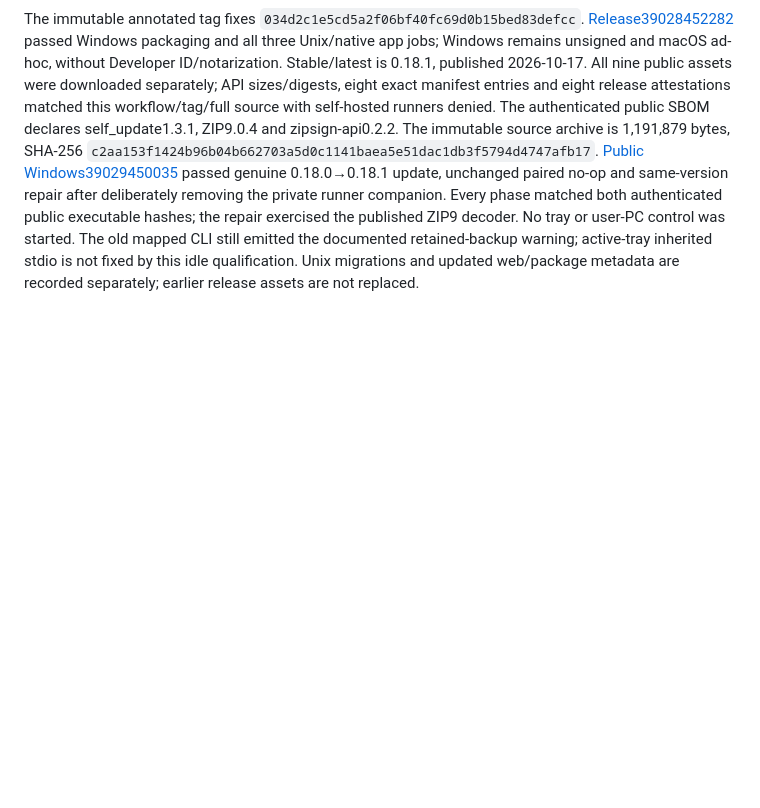
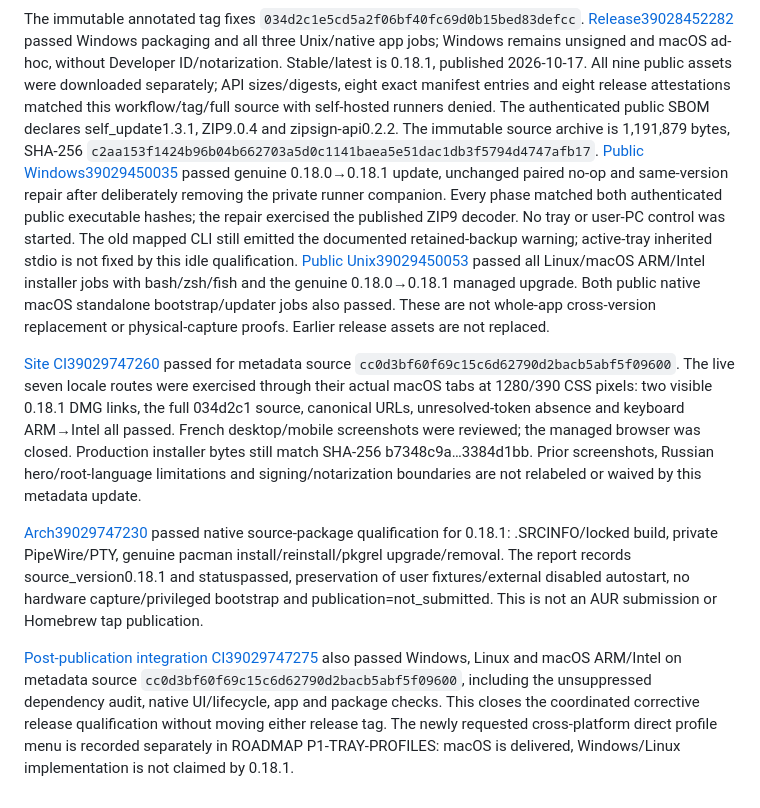
Before and after one commit to Roman-Cuisset/miccamwatch, a Markdown page: docs/ARCHITECTURE.md, the part around the change. Drawn GitHub-style; blank space fills up the shorter version.

```diff
--- a/docs/ARCHITECTURE.md
+++ b/docs/ARCHITECTURE.md
@@ -1451,5 +1451,35 @@ matched both authenticated public executable hashes; the repair exercised the
 published ZIP9 decoder. No tray or user-PC control was started. The old mapped
 CLI still emitted the documented retained-backup warning; active-tray inherited
 stdio is not fixed by this idle qualification.
-Unix migrations and updated web/package metadata are recorded separately;
-earlier release assets are not replaced.
+[Public Unix39029450053](https://github.com/Roman-Cuisset/miccamwatch/actions/runs/39029450053)
+passed all Linux/macOS ARM/Intel installer jobs with bash/zsh/fish and the genuine
+0.18.0→0.18.1 managed upgrade. Both public native macOS standalone
+bootstrap/updater jobs also passed. These are not whole-app cross-version
+replacement or physical-capture proofs. Earlier release assets are not replaced.
+
+[Site CI39029747260](https://github.com/Roman-Cuisset/miccamwatch/actions/runs/39029747260)
+passed for metadata source `cc0d3bf60f69c15c6d62790d2bacb5abf5f09600`.
+The live seven locale routes were exercised through their actual macOS tabs at
+1280/390 CSS pixels: two visible 0.18.1 DMG links, the full 034d2c1 source,
+canonical URLs, unresolved-token absence and keyboard ARM→Intel all passed.
+French desktop/mobile screenshots were reviewed; the managed browser was closed.
+Production installer bytes still match SHA-256 b7348c9a…3384d1bb. Prior screenshots,
+Russian hero/root-language limitations and signing/notarization boundaries are
+not relabeled or waived by this metadata update.
+
+[Arch39029747230](https://github.com/Roman-Cuisset/miccamwatch/actions/runs/39029747230)
+passed native source-package qualification for 0.18.1: .SRCINFO/locked build,
+private PipeWire/PTY, genuine pacman install/reinstall/pkgrel upgrade/removal.
+The report records source_version0.18.1 and statuspassed, preservation of user
+fixtures/external disabled autostart, no hardware capture/privileged bootstrap
+and publication=not_submitted. This is not an AUR submission or Homebrew tap
+publication.
+
+[Post-publication integration CI39029747275](https://github.com/Roman-Cuisset/miccamwatch/actions/runs/39029747275)
+also passed Windows, Linux and macOS ARM/Intel on metadata source
+`cc0d3bf60f69c15c6d62790d2bacb5abf5f09600`, including the unsuppressed
+dependency audit, native UI/lifecycle, app and package checks. This closes the
+coordinated corrective release qualification without moving either release tag.
+The newly requested cross-platform direct profile menu is recorded separately
+in ROADMAP P1-TRAY-PROFILES: macOS is delivered, Windows/Linux implementation
+is not claimed by 0.18.1.
```
Also changed, not shown: docs/ROADMAP.md (+11 -7 lines).
